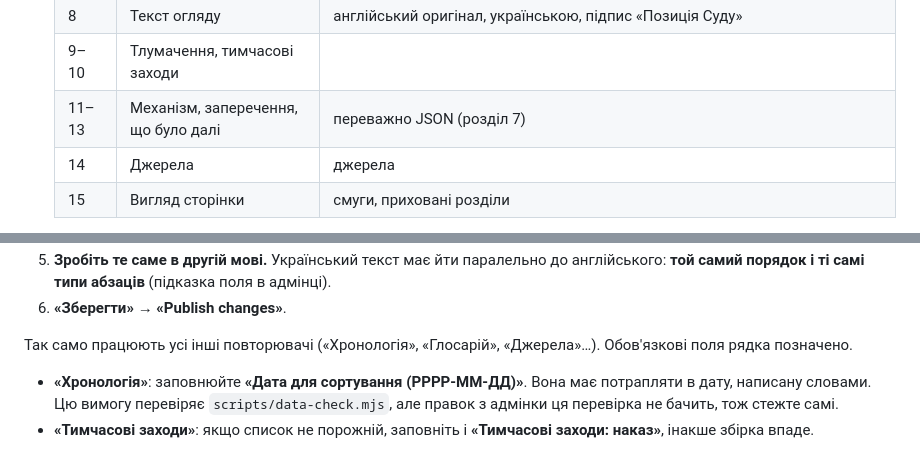
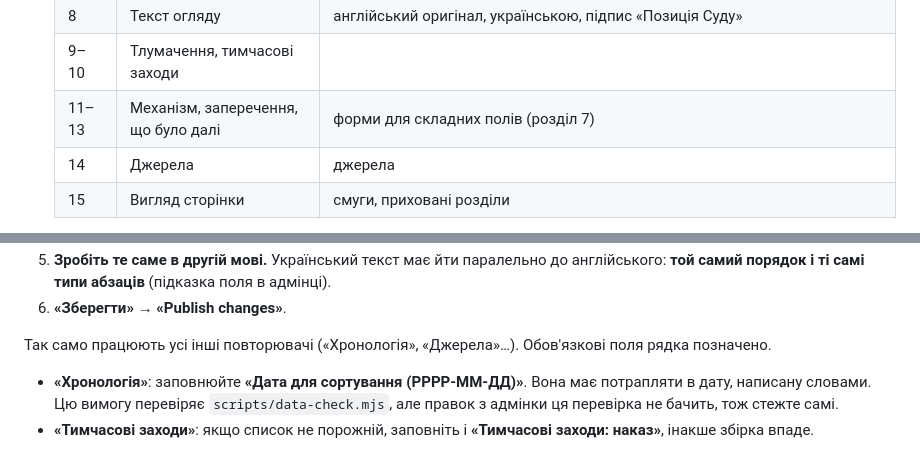
Before and after one commit to vm-cpu/zivik-platform, a Markdown page: docs/ADMIN-GUIDE.md, 2 parts joined by grey strips. GitHub-like rendering.

Commit message:
ADMIN-GUIDE: після словника — повторювачі й таблиця розділів
Co-Authored-By: Claude Opus 5.5 <noreply@anthropic.com>
Claude-Session: https://claude.ai/code/session_01L1AboUddvX4HFEoMXo9NE6

```diff
--- a/docs/ADMIN-GUIDE.md
+++ b/docs/ADMIN-GUIDE.md
@@ -190,7 +190,7 @@ Passkey — це ключ входу без пароля. Він зберіга
    | 7 | Мапа і масштаб | театри, фокус мапи, втрати в цифрах |
    | 8 | Текст огляду | англійський оригінал, українською, підпис «Позиція Суду» |
    | 9–10 | Тлумачення, тимчасові заходи | |
-   | 11–13 | Механізм, заперечення, що було далі | переважно JSON (розділ 7) |
+   | 11–13 | Механізм, заперечення, що було далі | форми для складних полів (розділ 7) |
    | 14 | Джерела | джерела |
    | 15 | Вигляд сторінки | смуги, приховані розділи |
 
@@ -235,7 +235,7 @@ edited by hand» (`src/content/summaries/types.ts`). Правте його ли
    поля в адмінці).
 6. **«Зберегти»** → **«Publish changes»**.
 
-Так само працюють усі інші повторювачі («Хронологія», «Глосарій»,
+Так само працюють усі інші повторювачі («Хронологія»,
 «Джерела»…). Обов'язкові поля рядка позначено.
 
 - **«Хронологія»**: заповнюйте **«Дата для сортування (РРРР-ММ-ДД)»**. Вона
```
